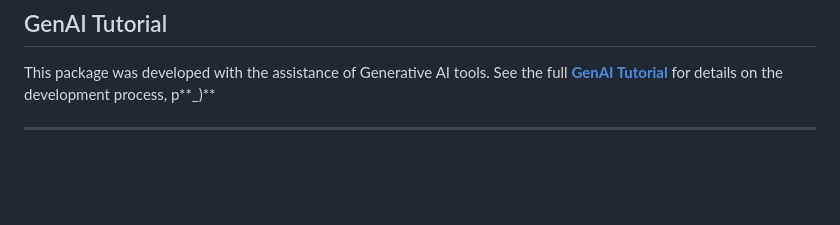
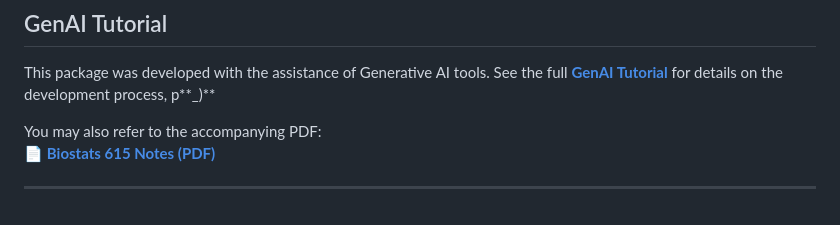
Before and after one commit to kevinlmf/Scad, a Markdown page: README.md, the part around the change. Drawn GitHub-style; blank space fills up the shorter version.

Commit message:
Add PDF reference to README
Added reference to accompanying PDF notes.

```diff
--- a/README.md
+++ b/README.md
@@ -625,5 +625,7 @@ If you use this package in your research, please cite:
 This package was developed with the assistance of Generative AI tools.
 See the full **[GenAI Tutorial](AI%20tutorial/GenAI_Tutorial.md)** for details on the development process, p**_)**
 
+You may also refer to the accompanying PDF:
+📄 **[Biostats 615 Notes (PDF)](AI%20tutorial/Biostats_615.pdf)**
 
 ---
```
